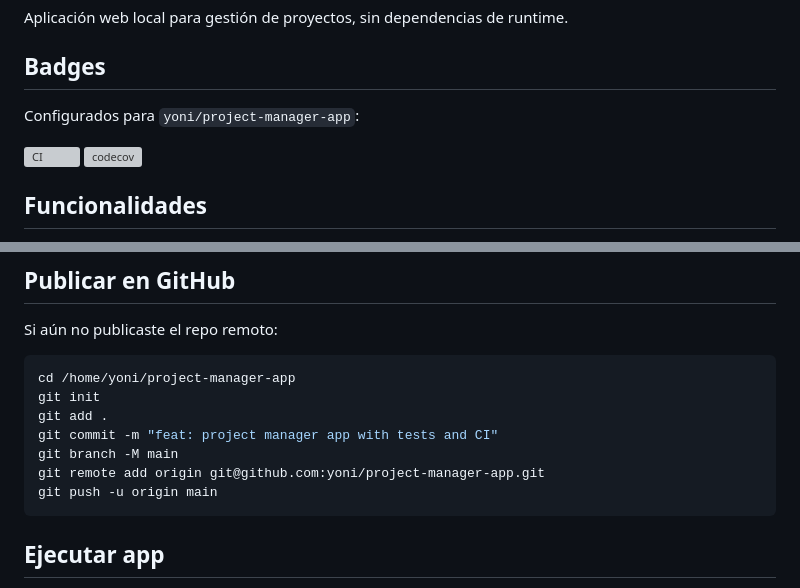
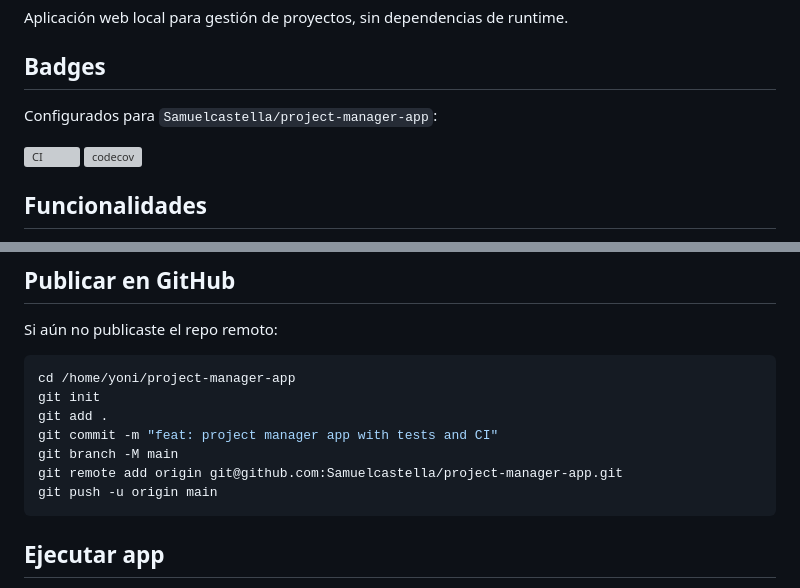
Before and after one commit to Samuelcastella/project-manager-app, a Markdown page: README.md, 2 parts joined by grey strips. Drawn GitHub-style; grey boxes are pictures that could not be loaded.

Commit message:
docs: align badges and remote instructions with GitHub owner

````diff
--- a/README.md
+++ b/README.md
@@ -4,5 +4,5 @@ Aplicación web local para gestión de proyectos, sin dependencias de runtime.
 
 ## Badges
 
-Configurados para `yoni/project-manager-app`:
+Configurados para `Samuelcastella/project-manager-app`:
 
@@ -111,7 +111,7 @@ git init
 git add .
 git commit -m "feat: project manager app with tests and CI"
 git branch -M main
-git remote add origin git@github.com:yoni/project-manager-app.git
+git remote add origin git@github.com:Samuelcastella/project-manager-app.git
 git push -u origin main
 ```
 
````
Also changed, not shown: other parts of README.md (+2 -2 lines).
